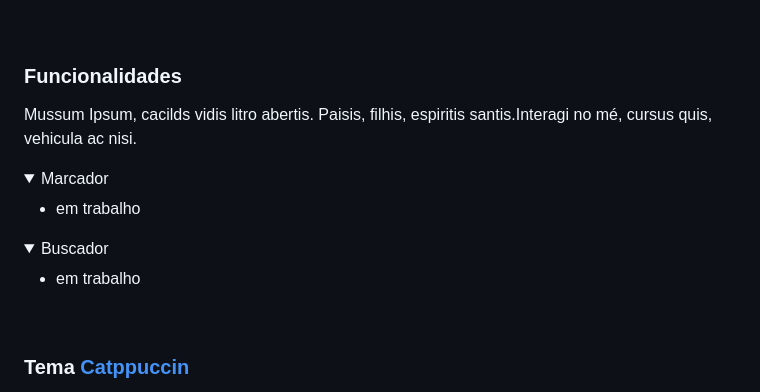
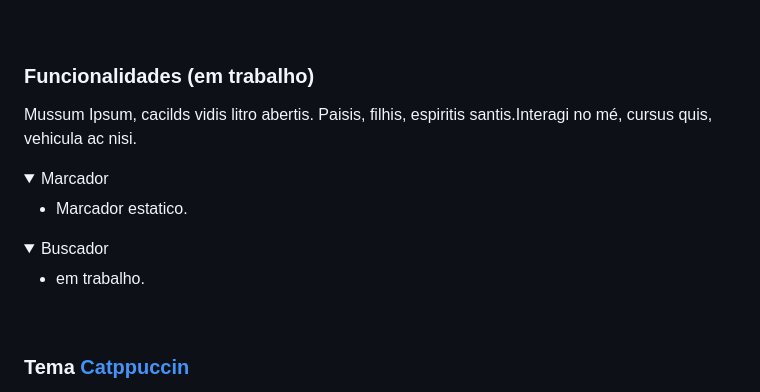
Before and after one commit to erenfall/HomePage, a Markdown page: readme.md, the part around the change. Rendered like a GitHub page; folded sections open.

```diff
--- a/readme.md
+++ b/readme.md
@@ -21,19 +21,19 @@ Duck home tem como finalidade ser leve, agradável, funcional e o centro durante
 
 &nbsp;
 
-### Funcionalidades
+### Funcionalidades (em trabalho)
 
 Mussum Ipsum, cacilds vidis litro abertis. Paisis, filhis, espiritis santis.Interagi no mé, cursus quis, vehicula ac nisi.
 
 <details><summary>Marcador</summary>
 
-- em trabalho
+- Marcador estatico.
 
 </details>
 
 <details><summary>Buscador</summary>
 
-- em trabalho
+- em trabalho.
 
 </details>
 
```
